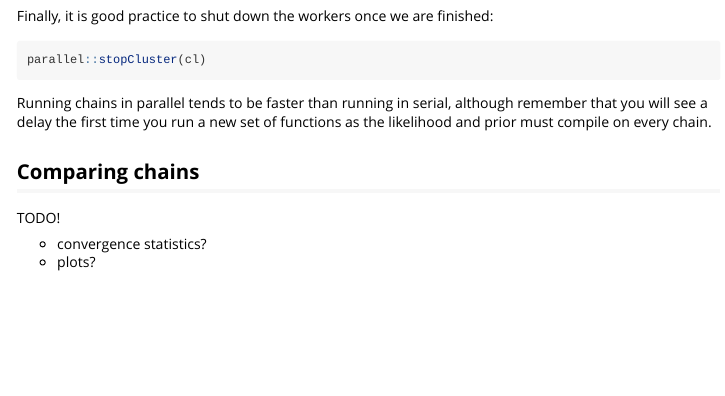
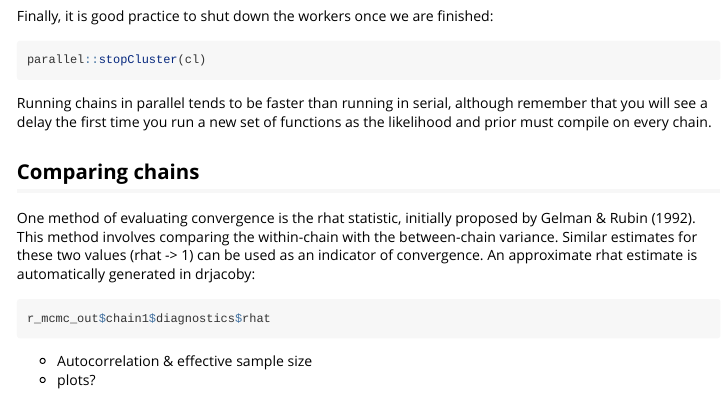
Before and after one commit to mrc-ide/drjacoby, an R Markdown document (vignettes/parallel.Rmd): the page in a window 1100 px wide, from 2120 px down. Rendered offline with R 4.5, knitr and Pandoc, with nearby package versions; some code elsewhere in the file could not run offline.

Commit message:
Rhat in vignette

````diff
--- a/vignettes/parallel.Rmd
+++ b/vignettes/parallel.Rmd
@@ -122,7 +122,11 @@ Running chains in parallel tends to be faster than running in serial, although r
 
 ## Comparing chains
 
-TODO!
+One method of evaluating convergence is the rhat statistic, initially proposed by Gelman & Rubin (1992). This method involves comparing the within-chain with the between-chain variance. Similar estimates for these two values (rhat -> 1) can be used as an indicator of convergence. An approximate rhat estimate is automatically generated in drjacoby:
 
-- convergence statistics?
+```{r, eval = FALSE}
+r_mcmc_out$chain1$diagnostics$rhat
+```
+
+- Autocorrelation & effective sample size
 - plots?
````
